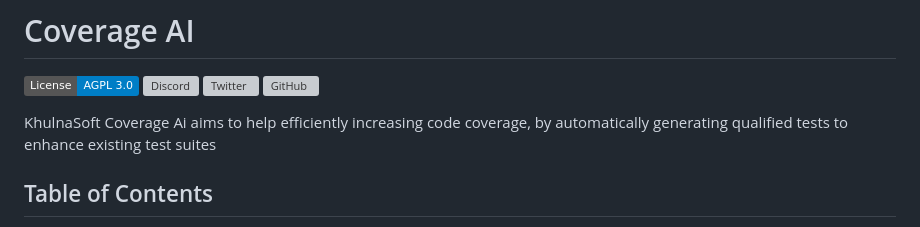
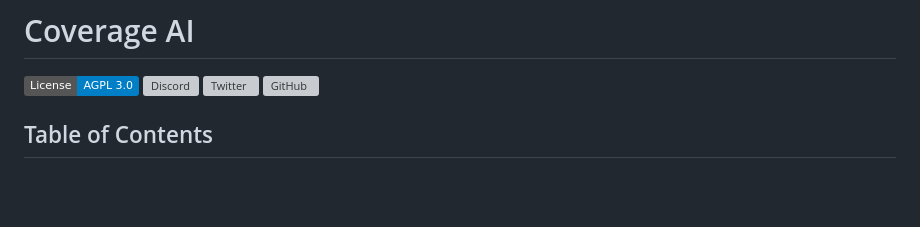
Before and after one commit to khulnasoft/coverage-ai, a Markdown page: README.md, the part around the change. Drawn GitHub-style; badges without logos; blank space fills up the shorter version; grey boxes are pictures that could not be loaded.

Commit message:
Update README.md
Signed-off-by: FortiShield <161459699+FortiShield@users.noreply.github.com>

```diff
--- a/README.md
+++ b/README.md
@@ -6,9 +6,6 @@
     <a href="https://github.com/khulnasoft/coverage-ai/commits/main">
     <img alt="GitHub" src="https://img.shields.io/github/last-commit/khulnasoft/coverage-ai/main?style=for-the-badge" height="20">
     </a>
-</div>
-
-KhulnaSoft Coverage Ai aims to help efficiently increasing code coverage, by automatically generating qualified tests to enhance existing test suites
 </div>
 
 
```
